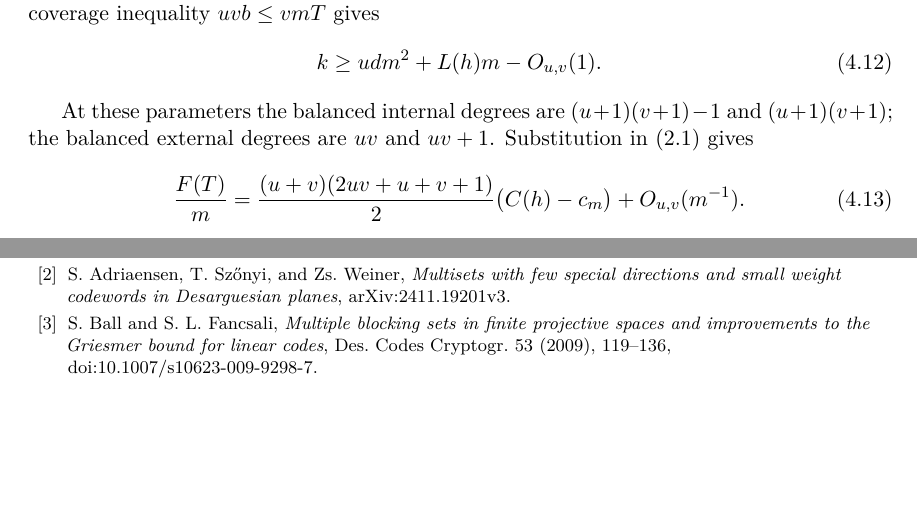
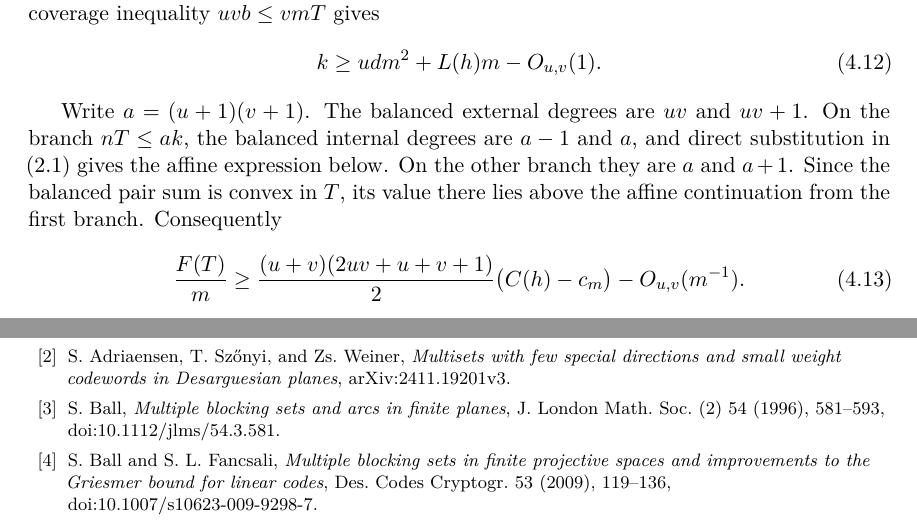
Before and after one commit to tavisrudd/integral-secant-arcs, a LaTeX paper (integral_secant_arcs.tex, which reads sections/04-rational-parameters.tex): two parts of pages 9 and 16 of 16 before the commit and two parts of pages 9 and 16 of 17 after it, joined at a grey line, cut so that both start at the same text, the shorter picture padded with empty space. Compiled offline with XeLaTeX.

Commit message:
Repair balancing branch and refresh framing

```diff
--- a/integral_secant_arcs.tex
+++ b/integral_secant_arcs.tex
@@ -103,6 +103,12 @@ S.~Adriaensen, T.~Sz\H{o}nyi, and Zs.~Weiner,
 \emph{Multisets with few special directions and small weight codewords in
 Desarguesian planes},
 \href{https://arxiv.org/abs/2411.19201}{arXiv:2411.19201v3}.
+
+\bibitem{Ball1996}
+S.~Ball,
+\emph{Multiple blocking sets and arcs in finite planes}, J. London Math.
+Soc. (2) 54 (1996), 581--593,
+\href{https://doi.org/10.1112/jlms/54.3.581}{doi:10.1112/jlms/54.3.581}.
 
 \bibitem{BallFancsali}
 S.~Ball and S.~L.~Fancsali,
--- a/sections/04-rational-parameters.tex
+++ b/sections/04-rational-parameters.tex
@@ -189,12 +189,16 @@ for an integer \(h\) in a fixed finite set.  Put
  k\ge udm^2+L(h)m-O_{u,v}(1).
 \end{equation}
 
-At these parameters the balanced internal degrees are
-\((u+1)(v+1)-1\) and \((u+1)(v+1)\); the balanced external degrees are
-\(uv\) and \(uv+1\).  Substitution in \eqref{eq:phi-min} gives
+Write \(a=(u+1)(v+1)\).  The balanced external degrees are \(uv\) and
+\(uv+1\).  On the branch \(nT\le ak\), the balanced internal degrees are
+\(a-1\) and \(a\), and direct substitution in \eqref{eq:phi-min} gives the
+affine expression below.  On the other branch they are \(a\) and \(a+1\).
+Since the balanced pair sum is convex in \(T\), its value there lies above
+the affine continuation from the first branch.  Consequently
 \begin{equation}\label{eq:pair-linear}
  \frac{F(T)}m
- =\frac{(u+v)(2uv+u+v+1)}2\bigl(C(h)-c_m\bigr)+O_{u,v}(m^{-1}).
+ \ge\frac{(u+v)(2uv+u+v+1)}2\bigl(C(h)-c_m\bigr)
+   -O_{u,v}(m^{-1}).
 \end{equation}
 The integer condition \eqref{eq:arc-integer-condition} implies \(F(T)\le0\),
 so
```
Also changed, not shown: PROVENANCE.md (+1 -1 lines), REVIEWER_GUIDE.md (+5 -0 lines), sections/05-modular-stability.tex (+1 -1 lines), sections/07-translations.tex (+4 -2 lines), integral_secant_arcs.pdf, integral_secant_arcs.tex (4 more changed lines), 1 other file.
